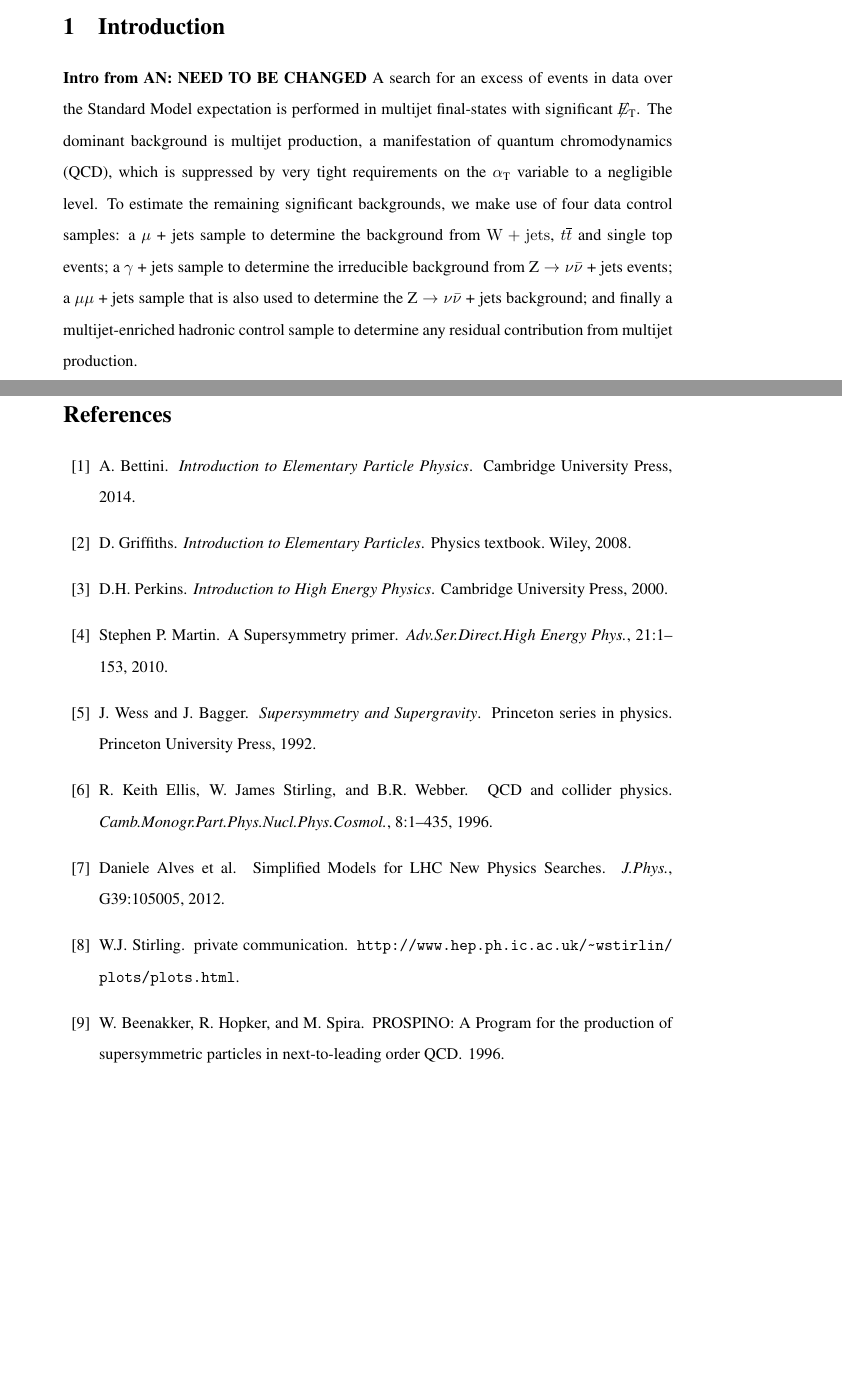
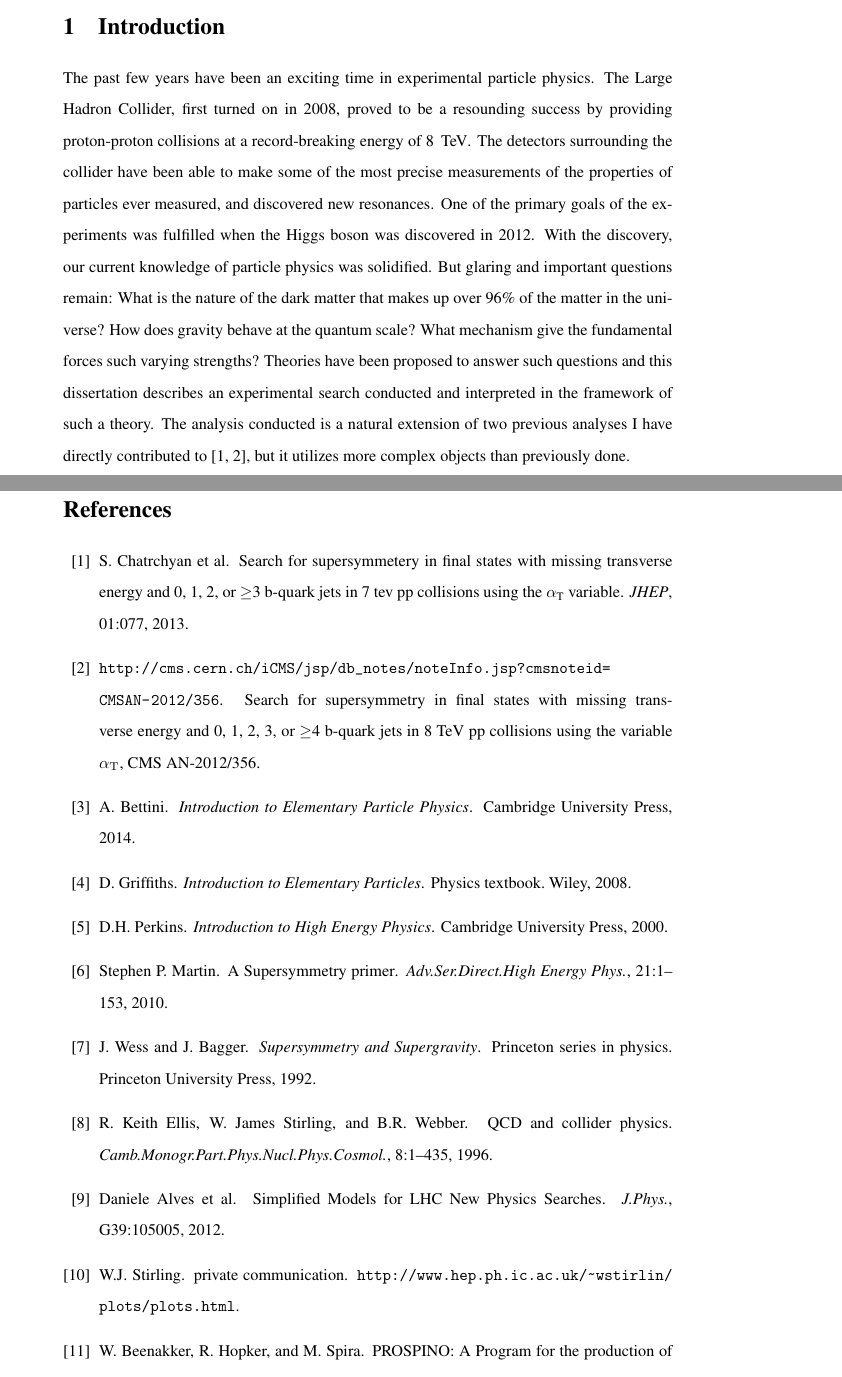
Before and after one commit to yeshaq/thesis, a LaTeX document (alphaT.tex, which reads introduction.tex): two parts of pages 17 and 109 of 114, joined at a grey line, cut so that both start at the same text, the shorter picture padded with empty space. Compiled offline with pdfLaTeX.

Commit message:
new intro

```diff
--- a/introduction.tex
+++ b/introduction.tex
@@ -1,68 +1,20 @@
 \clearpage
 \section{Introduction\label{sec:intro}}
 
-
-%These results are based on a data sample of pp collisions collected in
-%2012 at a centre-of-mass energy of 8 TeV, which corresponds to an
-%integrated luminosity of 18.5$\pm$0.5\fbinv. The data sample comprises
-%events recorded with the same signal triggers as used in
-%Ref.~\cite{RA1Paper2012} plus a new ``parked'' trigger that allows the
-%signal region phase space to further enlarged with respect to the
-%previous analysis. This ``parked'' trigger was not available for the
-%run period \verb!Run2012A!, which is the reason why the intergrated
-%luminosity is marginally lower than that typically quoted by other
-%analyses (\ie $\sim$19--20\fbinv).
-%
-\textbf{Intro from AN: NEED TO BE CHANGED}
-A search for an excess of events in data over the Standard Model
-expectation is performed in multijet final-states with significant
-\met. The dominant background is multijet production, a manifestation
-of quantum chromodynamics (QCD), which is suppressed by very tight
-requirements on the \alphat variable to a negligible level. To
-estimate the remaining significant backgrounds, we make use of four
-data control samples: a \mj sample to determine the background from
-\wj, \ttbar and single top events; a \gj sample to determine the
-irreducible background from \znunu\ + jets events; a \mmj sample that
-is also used to determine the \znunu\ + jets background; and finally a
-multijet-enriched hadronic control sample to determine any residual
-contribution from multijet production.
-
-%\subsection{Focus of this analysis\label{sec:parked}}
-%
-%\fixme
-%
-%Parked data and compressed-spectrum models.
-%
-%This search focuses on event topologies in which new heavy particles
-%are pair-produced, each of which then decays to a weakly interacting
-%massive particle (WIMP) that remains undetected, thus leading to a
-%missing energy signature. In the case of SUSY, the candidate heavy
-%particles are squarks and gluinos and the WIMP candidate is the
-%lightest (and stable) neutralino $\chiznew_1$.
-%
-%Thus, this search requires at least two high-\pt jets and significant
-%\met in the final state.
-%
-%the search has been adapted to
-% improve the sensitivity to final-state signatures rich in heavy
-% quarks;
-%
-%The results presented below are interpreted
-%in the context of SUSY, although they are also applicable to other New
-%Physics scenarios that are characterised by a missing transverse
-%energy signature, such as Extra Dimensions and Little Higgs models.
-%
-%The results are interpreted using simplified model spectra
-%(SMS)~\cite{Alwall:2008ag,Alwall:2008va,sms}. A simplified model is
-%defined by an effective Lagrangian describing the interactions of a
-%small number of new particles, which can be equally well described by
-%a small number of observables, such as masses and cross-sections.
-%Simplified models are therefore particularly useful for evaluating
-%phase-space coverage of both individual searches and experiment-wide
-%search programs, as well as providing an excellent starting point for
-%characterizing positive signals of new physics.
-%
-%The results presented below are interpreted in the context of SUSY,
-%although they are also applicable to other New Physics scenarios that
-%are characterised by a missing transverse energy signature, such as
-%Extra Dimensions and Little Higgs models.
+The past few years have been an exciting time in experimental
+particle physics. The Large Hadron Collider, first turned on in 2008,
+proved to be a resounding success by providing proton-proton collisions
+at a record-breaking energy of 8~\TeV. The detectors surrounding the
+collider have been able to make some of the most precise measurements
+of the properties of particles ever measured, and discovered new resonances.
+One of the primary goals of the experiments was fulfilled when the Higgs
+boson was discovered in 2012. With the discovery, our current knowledge of particle physics was solidified.
+But glaring and important questions remain: What is the nature of the
+dark matter that makes up over 96\% of the matter in the universe?
+How does gravity behave at the quantum scale? What mechanism give the
+fundamental forces such varying strengths? Theories have been proposed
+to answer such questions and this dissertation describes an experimental
+search conducted and interpreted in the framework of such a theory.
+The analysis conducted is a natural extension of two previous analyses I have directly
+contributed to~\cite{RA1Paper2011FULL,RA1Paper2012ANHCP}, but it utilizes more
+complex objects than previously done.
```
